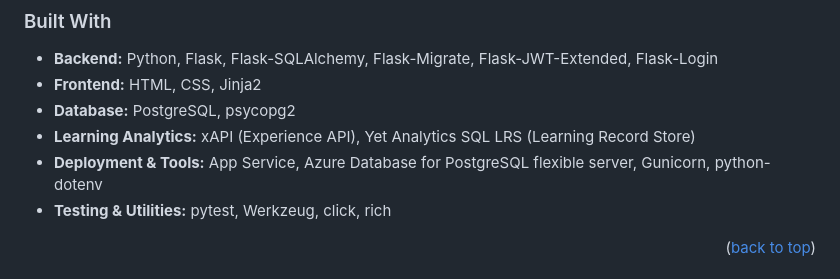
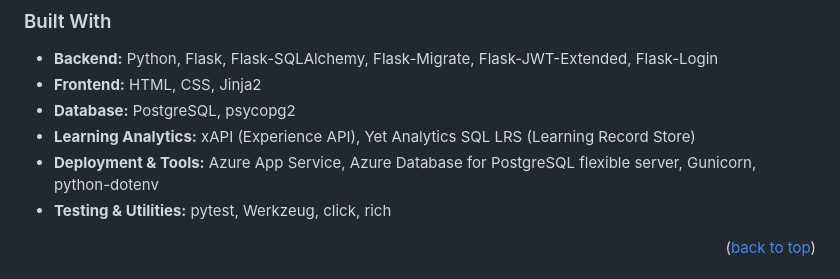
Before and after one commit to phishermen3/info3604-learning-analytics, a Markdown page: readme.md, the part around the change. GitHub-like rendering.

```diff
--- a/readme.md
+++ b/readme.md
@@ -81,7 +81,7 @@ To address this, the project introduces this data collection instrument based on
 - **Frontend:** HTML, CSS, Jinja2
 - **Database:** PostgreSQL, psycopg2
 - **Learning Analytics:** xAPI (Experience API), Yet Analytics SQL LRS (Learning Record Store)
-- **Deployment & Tools:** App Service, Azure Database for PostgreSQL flexible server, Gunicorn, python-dotenv
+- **Deployment & Tools:** Azure App Service, Azure Database for PostgreSQL flexible server, Gunicorn, python-dotenv
 - **Testing & Utilities:** pytest, Werkzeug, click, rich
 
 <p align="right">(<a href="#top">back to top</a>)</p>
```
